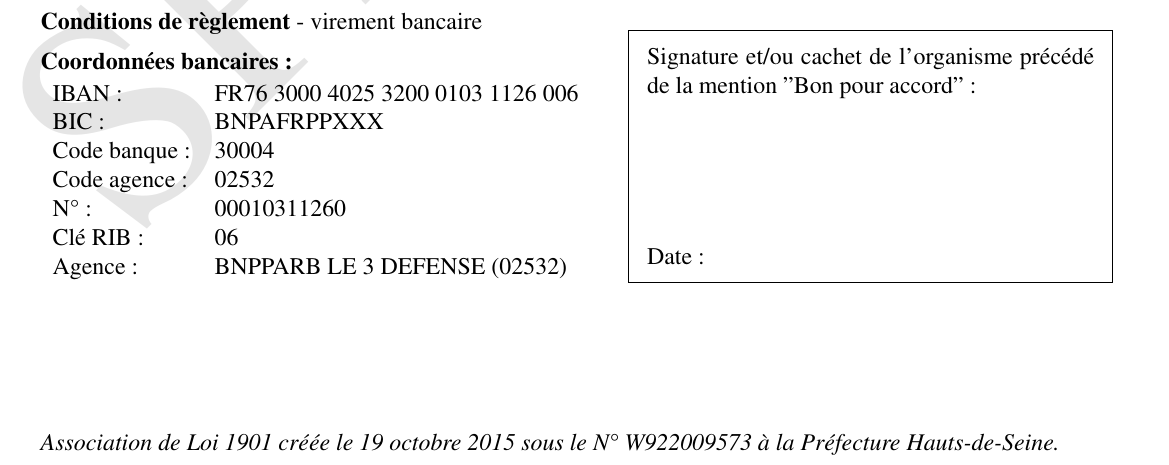
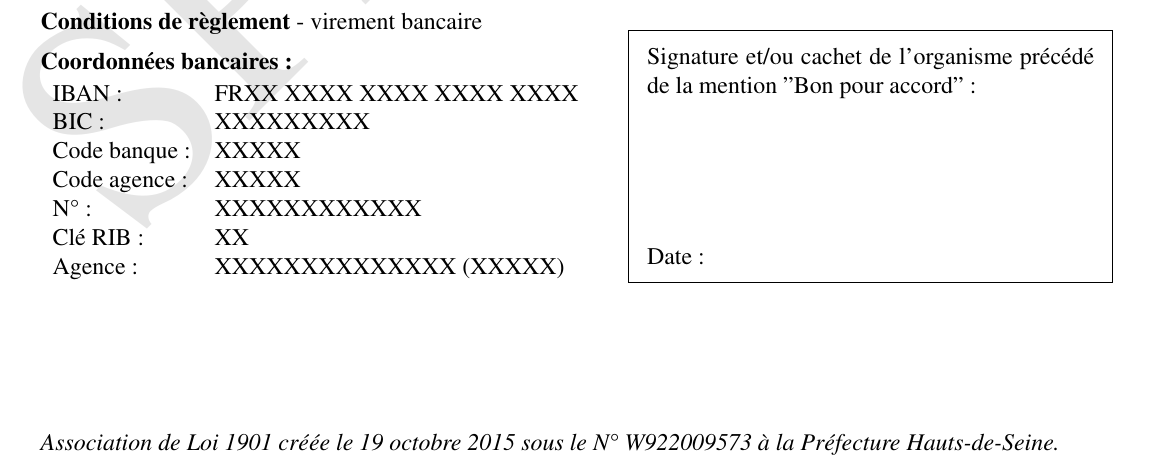
Before and after one commit to DeVinci-FabLab/Invoice-templates, a LaTeX document (invoice_template/invoice.tex): part of the page, cut so that both start at the same text. Compiled offline with pdfLaTeX.

Commit message:
🚑 update title

```diff
--- a/invoice_template/invoice.tex
+++ b/invoice_template/invoice.tex
@@ -105,13 +105,13 @@
     \vspace{0.15cm}
 
     \begin{tabular}{lp{6.5cm}}
-        IBAN :        & FR76 3000 4025 3200 0103 1126 006 \\
-        BIC :         & BNPAFRPPXXX                       \\
-        Code banque : & 30004                             \\
-        Code agence : & 02532                             \\
-        N° :          & 00010311260                       \\
-        Clé RIB :     & 06                                \\
-        Agence :      & BNPPARB LE 3 DEFENSE (02532)      \\
+        IBAN :        & FRXX XXXX XXXX XXXX XXXX \\
+        BIC :         & XXXXXXXXX                \\
+        Code banque : & XXXXX                    \\
+        Code agence : & XXXXX                    \\
+        N° :          & XXXXXXXXXXXX             \\
+        Clé RIB :     & XX                       \\
+        Agence :      & XXXXXXXXXXXXXX (XXXXX)   \\
     \end{tabular}
 \end{minipage}
 \begin{minipage}[t]{0.45\textwidth}
```
Also changed, not shown: invoice_template/invoice.pdf.
